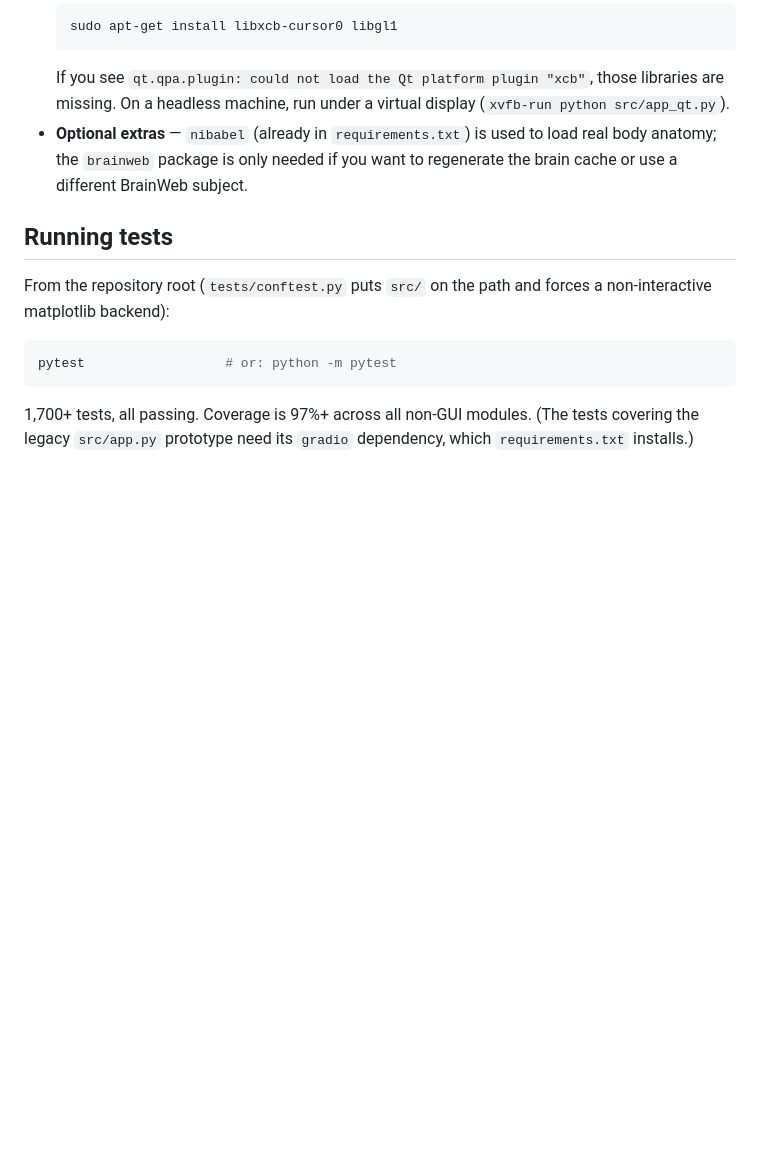
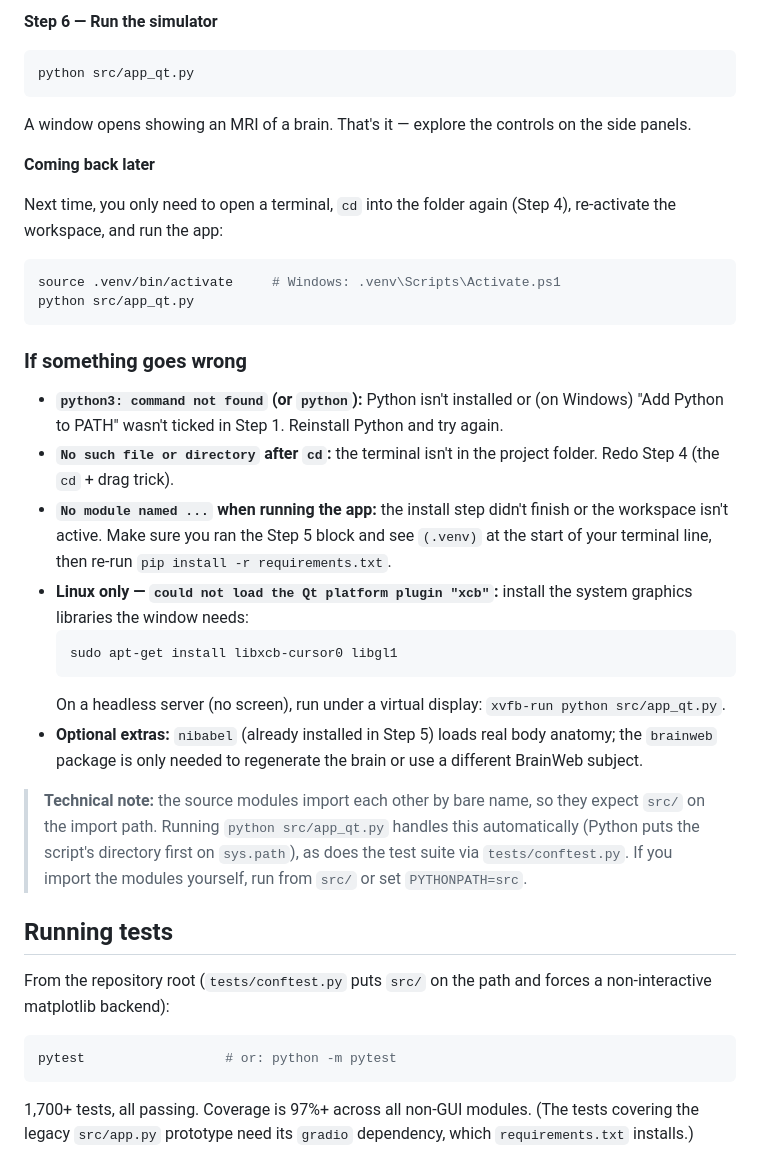
Before and after one commit to ea1188/mrisim, a Markdown page: README.md, the part around one of its changes. Drawn GitHub-style; blank space fills up the shorter version.

````diff
--- a/README.md
+++ b/README.md
@@ -106,8 +148,31 @@ The source modules import each other by bare name, so they expect `src/` on the
+**Step 6 — Run the simulator**
+
+```bash
+python src/app_qt.py
+```
+A window opens showing an MRI of a brain. That's it — explore the controls on the side panels.
+
+**Coming back later**
+
+Next time, you only need to open a terminal, `cd` into the folder again (Step 4), re-activate the workspace, and run the app:
+```bash
+source .venv/bin/activate     # Windows: .venv\Scripts\Activate.ps1
+python src/app_qt.py
+```
+
+### If something goes wrong
+
+- **`python3: command not found` (or `python`):** Python isn't installed or (on Windows) "Add Python to PATH" wasn't ticked in Step 1. Reinstall Python and try again.
+- **`No such file or directory` after `cd`:** the terminal isn't in the project folder. Redo Step 4 (the `cd` + drag trick).
+- **`No module named ...` when running the app:** the install step didn't finish or the workspace isn't active. Make sure you ran the Step 5 block and see `(.venv)` at the start of your terminal line, then re-run `pip install -r requirements.txt`.
+- **Linux only — `could not load the Qt platform plugin "xcb"`:** install the system graphics libraries the window needs:
   ```bash
   sudo apt-get install libxcb-cursor0 libgl1
   ```
-  If you see `qt.qpa.plugin: could not load the Qt platform plugin "xcb"`, those libraries are missing. On a headless machine, run under a virtual display (`xvfb-run python src/app_qt.py`).
-- **Optional extras** — `nibabel` (already in `requirements.txt`) is used to load real body anatomy; the `brainweb` package is only needed if you want to regenerate the brain cache or use a different BrainWeb subject.
+  On a headless server (no screen), run under a virtual display: `xvfb-run python src/app_qt.py`.
+- **Optional extras:** `nibabel` (already installed in Step 5) loads real body anatomy; the `brainweb` package is only needed to regenerate the brain or use a different BrainWeb subject.
+
+> **Technical note:** the source modules import each other by bare name, so they expect `src/` on the import path. Running `python src/app_qt.py` handles this automatically (Python puts the script's directory first on `sys.path`), as does the test suite via `tests/conftest.py`. If you import the modules yourself, run from `src/` or set `PYTHONPATH=src`.
 
 ## Running tests
 
````
Also changed, not shown: other parts of README.md (+56 -14 lines).
